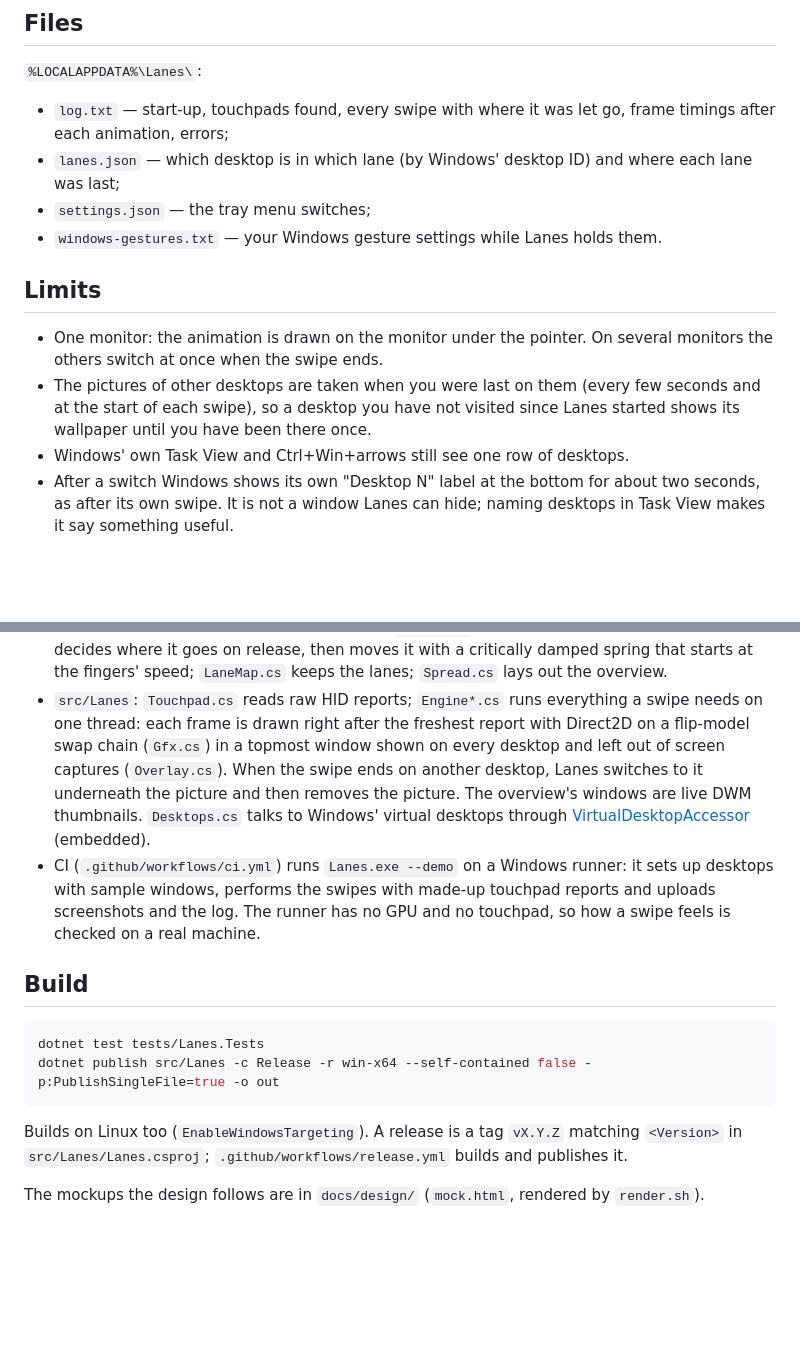
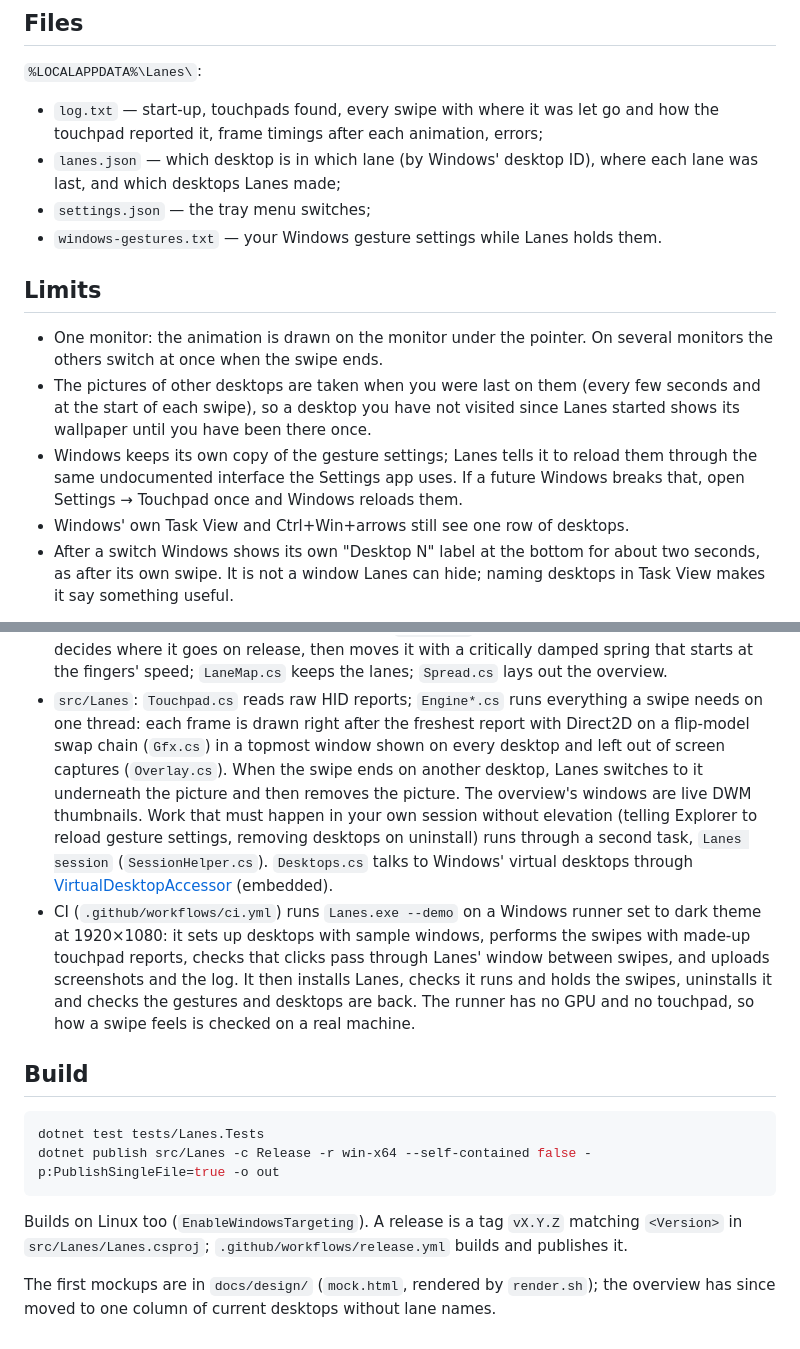
Before and after one commit to iliyasone/lanes, a Markdown page: README.md, 2 parts joined by grey strips. GitHub-like rendering; blank space fills up the shorter version.

```diff
--- a/README.md
+++ b/README.md
@@ -91,10 +102,10 @@ click it.
 
 `%LOCALAPPDATA%\Lanes\`:
 
-- `log.txt` — start-up, touchpads found, every swipe with where it was let go, frame
-  timings after each animation, errors;
-- `lanes.json` — which desktop is in which lane (by Windows' desktop ID) and where each
-  lane was last;
+- `log.txt` — start-up, touchpads found, every swipe with where it was let go and how the
+  touchpad reported it, frame timings after each animation, errors;
+- `lanes.json` — which desktop is in which lane (by Windows' desktop ID), where each lane
+  was last, and which desktops Lanes made;
 - `settings.json` — the tray menu switches;
 - `windows-gestures.txt` — your Windows gesture settings while Lanes holds them.
 
@@ -105,6 +116,9 @@ click it.
 - The pictures of other desktops are taken when you were last on them (every few seconds
   and at the start of each swipe), so a desktop you have not visited since Lanes started
   shows its wallpaper until you have been there once.
+- Windows keeps its own copy of the gesture settings; Lanes tells it to reload them through
+  the same undocumented interface the Settings app uses. If a future Windows breaks that,
+  open Settings → Touchpad once and Windows reloads them.
 - Windows' own Task View and Ctrl+Win+arrows still see one row of desktops.
 - After a switch Windows shows its own "Desktop N" label at the bottom for about two
   seconds, as after its own swipe. It is not a window Lanes can hide; naming desktops in
@@ -123,12 +137,16 @@ click it.
   on a flip-model swap chain (`Gfx.cs`) in a topmost window shown on every desktop and
   left out of screen captures (`Overlay.cs`). When the swipe ends on another desktop,
   Lanes switches to it underneath the picture and then removes the picture. The overview's
-  windows are live DWM thumbnails. `Desktops.cs` talks to Windows' virtual desktops through
+  windows are live DWM thumbnails. Work that must happen in your own session without
+  elevation (telling Explorer to reload gesture settings, removing desktops on uninstall)
+  runs through a second task, `Lanes session` (`SessionHelper.cs`). `Desktops.cs` talks to Windows' virtual desktops through
   [VirtualDesktopAccessor](https://github.com/Ciantic/VirtualDesktopAccessor) (embedded).
-- CI (`.github/workflows/ci.yml`) runs `Lanes.exe --demo` on a Windows runner: it sets up
-  desktops with sample windows, performs the swipes with made-up touchpad reports and
-  uploads screenshots and the log. The runner has no GPU and no touchpad, so how a swipe
-  feels is checked on a real machine.
+- CI (`.github/workflows/ci.yml`) runs `Lanes.exe --demo` on a Windows runner set to dark
+  theme at 1920×1080: it sets up desktops with sample windows, performs the swipes with
+  made-up touchpad reports, checks that clicks pass through Lanes' window between swipes,
+  and uploads screenshots and the log. It then installs Lanes, checks it runs and holds the
+  swipes, uninstalls it and checks the gestures and desktops are back. The runner has no
+  GPU and no touchpad, so how a swipe feels is checked on a real machine.
 
 ## Build
 
@@ -141,5 +159,5 @@ Builds on Linux too (`EnableWindowsTargeting`). A release is a tag `vX.Y.Z` matc
 `<Version>` in `src/Lanes/Lanes.csproj`; `.github/workflows/release.yml` builds and
 publishes it.
 
-The mockups the design follows are in `docs/design/` (`mock.html`, rendered by
-`render.sh`).
+The first mockups are in `docs/design/` (`mock.html`, rendered by `render.sh`); the overview
+has since moved to one column of current desktops without lane names.
```
Also changed, not shown: other parts of README.md (+33 -22 lines), docs/screenshots/1-vertical-swipe.png (added), docs/screenshots/2-horizontal-swipe.png (added), docs/screenshots/4-overview-open.png (added), docs/screenshots/6-tray-menu.png (added), 1 other file.
